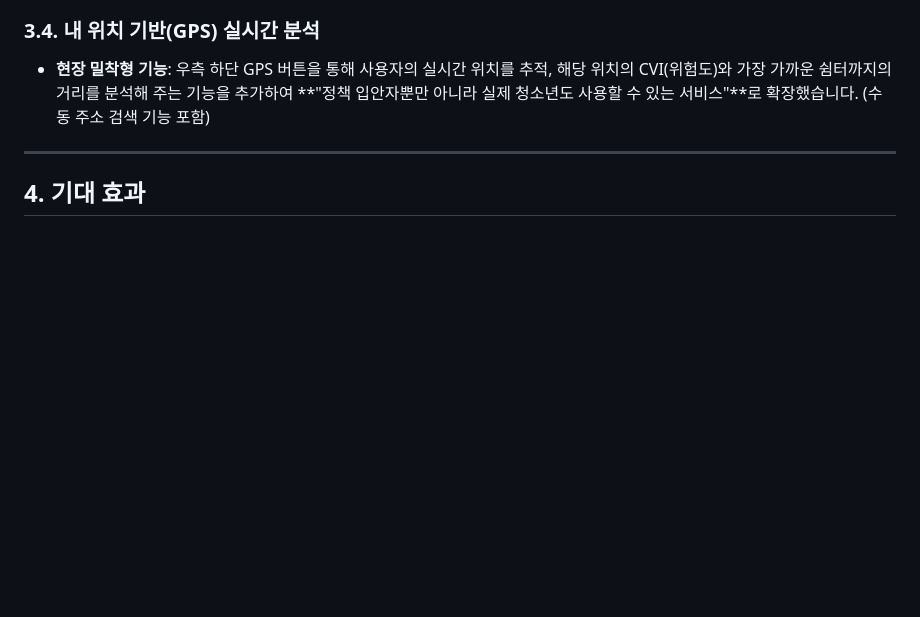
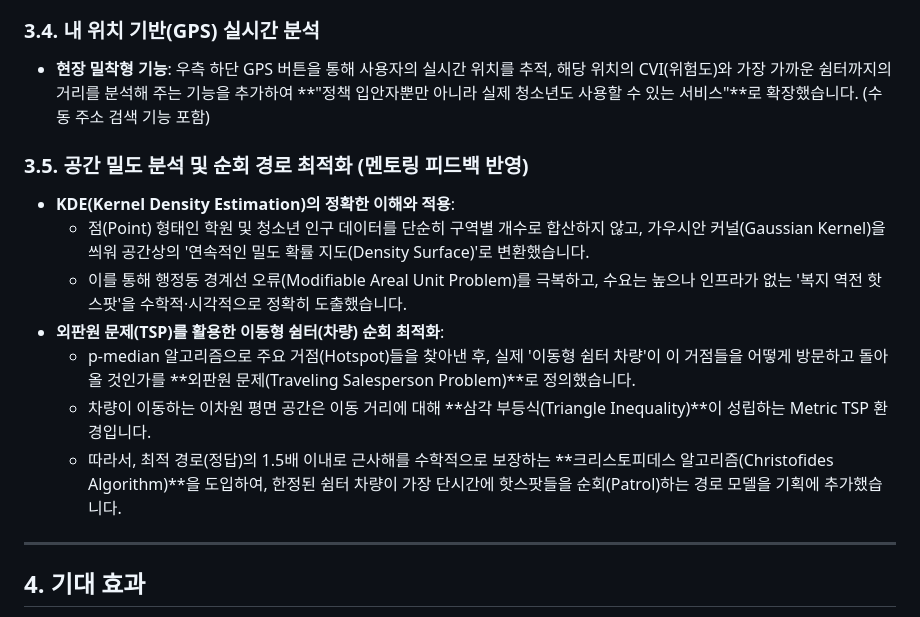
Before and after one commit to dohye0508/focus-hub-voronoi, a Markdown page: results/기획안_수정본.md, the part around the change. Drawn GitHub-style; blank space fills up the shorter version.

Commit message:
docs: add KDE and TSP explanations to the proposal based on mentor feedback

```diff
--- a/results/기획안_수정본.md
+++ b/results/기획안_수정본.md
@@ -43,6 +43,15 @@
 ### 3.4. 내 위치 기반(GPS) 실시간 분석
 - **현장 밀착형 기능**: 우측 하단 GPS 버튼을 통해 사용자의 실시간 위치를 추적, 해당 위치의 CVI(위험도)와 가장 가까운 쉼터까지의 거리를 분석해 주는 기능을 추가하여 **"정책 입안자뿐만 아니라 실제 청소년도 사용할 수 있는 서비스"**로 확장했습니다. (수동 주소 검색 기능 포함)
 
+### 3.5. 공간 밀도 분석 및 순회 경로 최적화 (멘토링 피드백 반영)
+- **KDE(Kernel Density Estimation)의 정확한 이해와 적용**:
+  - 점(Point) 형태인 학원 및 청소년 인구 데이터를 단순히 구역별 개수로 합산하지 않고, 가우시안 커널(Gaussian Kernel)을 씌워 공간상의 '연속적인 밀도 확률 지도(Density Surface)'로 변환했습니다.
+  - 이를 통해 행정동 경계선 오류(Modifiable Areal Unit Problem)를 극복하고, 수요는 높으나 인프라가 없는 '복지 역전 핫스팟'을 수학적·시각적으로 정확히 도출했습니다.
+- **외판원 문제(TSP)를 활용한 이동형 쉼터(차량) 순회 최적화**:
+  - p-median 알고리즘으로 주요 거점(Hotspot)들을 찾아낸 후, 실제 '이동형 쉼터 차량'이 이 거점들을 어떻게 방문하고 돌아올 것인가를 **외판원 문제(Traveling Salesperson Problem)**로 정의했습니다.
+  - 차량이 이동하는 이차원 평면 공간은 이동 거리에 대해 **삼각 부등식(Triangle Inequality)**이 성립하는 Metric TSP 환경입니다.
+  - 따라서, 최적 경로(정답)의 1.5배 이내로 근사해를 수학적으로 보장하는 **크리스토피데스 알고리즘(Christofides Algorithm)**을 도입하여, 한정된 쉼터 차량이 가장 단시간에 핫스팟들을 순회(Patrol)하는 경로 모델을 기획에 추가했습니다.
+
 ---
 
 ## 4. 기대 효과
```
